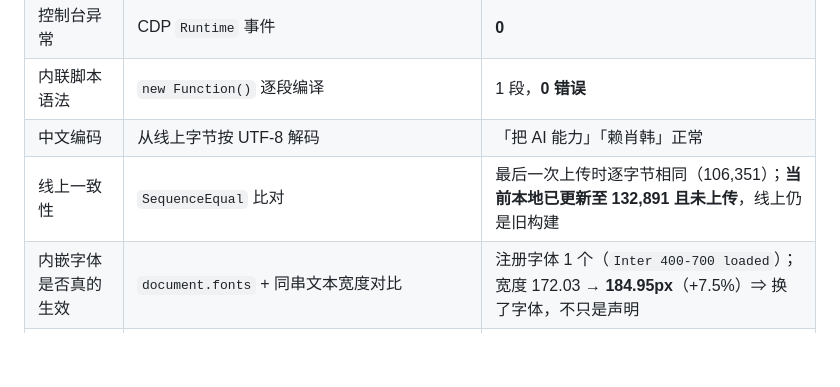
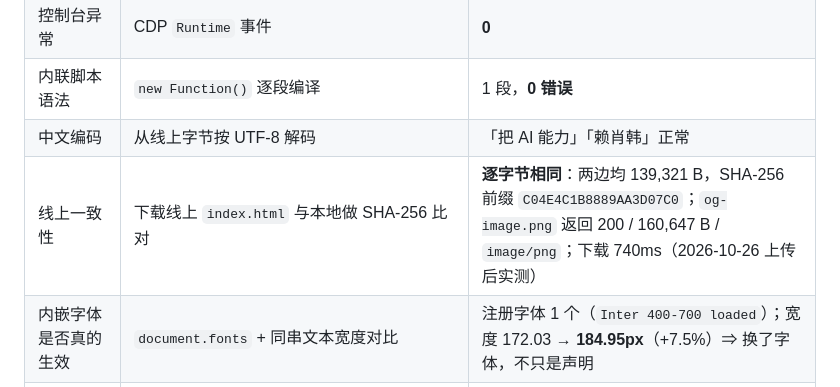
Before and after one commit to XiaohanLai-1623267174/portfolio, a Markdown page: DESIGN.md, the part around the change. GitHub-like rendering; blank space fills up the shorter version.

Commit message:
更新线上一致性记录：与线上逐字节相同（139,321 B）

```diff
--- a/DESIGN.md
+++ b/DESIGN.md
@@ -325,7 +325,7 @@
 | 控制台异常 | CDP `Runtime` 事件 | **0** |
 | 内联脚本语法 | `new Function()` 逐段编译 | 1 段，**0 错误** |
 | 中文编码 | 从线上字节按 UTF-8 解码 | 「把 AI 能力」「赖肖韩」正常 |
-| 线上一致性 | `SequenceEqual` 比对 | 最后一次上传时逐字节相同（106,351）；**当前本地已更新至 132,891 且未上传**，线上仍是旧构建 |
+| 线上一致性 | 下载线上 `index.html` 与本地做 SHA-256 比对 | **逐字节相同**：两边均 139,321 B，SHA-256 前缀 `C04E4C1B8889AA3D07C0`；`og-image.png` 返回 200 / 160,647 B / `image/png`；下载 740ms（2026-10-26 上传后实测） |
 | 内嵌字体是否真的生效 | `document.fonts` + 同串文本宽度对比 | 注册字体 1 个（`Inter 400-700 loaded`）；宽度 172.03 → **184.95px**（+7.5%）⇒ 换了字体，不只是声明 |
 | 字体子集覆盖 | 子集后回查 cmap 对页面用字 | 需 102 码位、覆盖 98；缺的 4 个（`→`、`①②③`）**全在 SVG `<text>` 内**，该处自带 font-family 不含 Inter，不构成回退不一致。反向对照：未请求的 `U+4E00` 确实不在字体里 |
 | 字体内嵌后横向溢出 | 四个宽度 `scrollWidth > clientWidth` | 1440/1280/768/390 **均无**；越界元素与原版完全一致，是装饰性 `.blob` |
```
